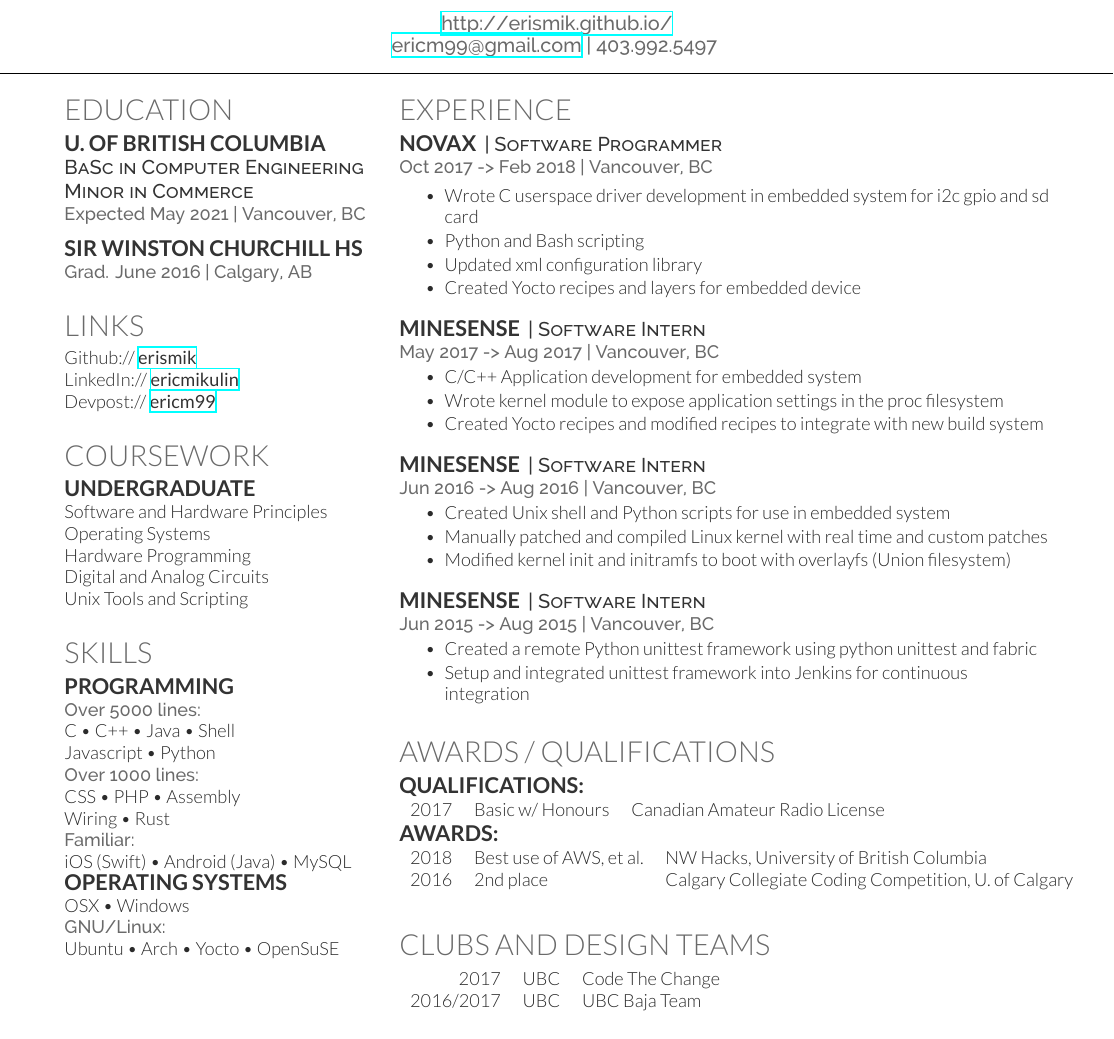
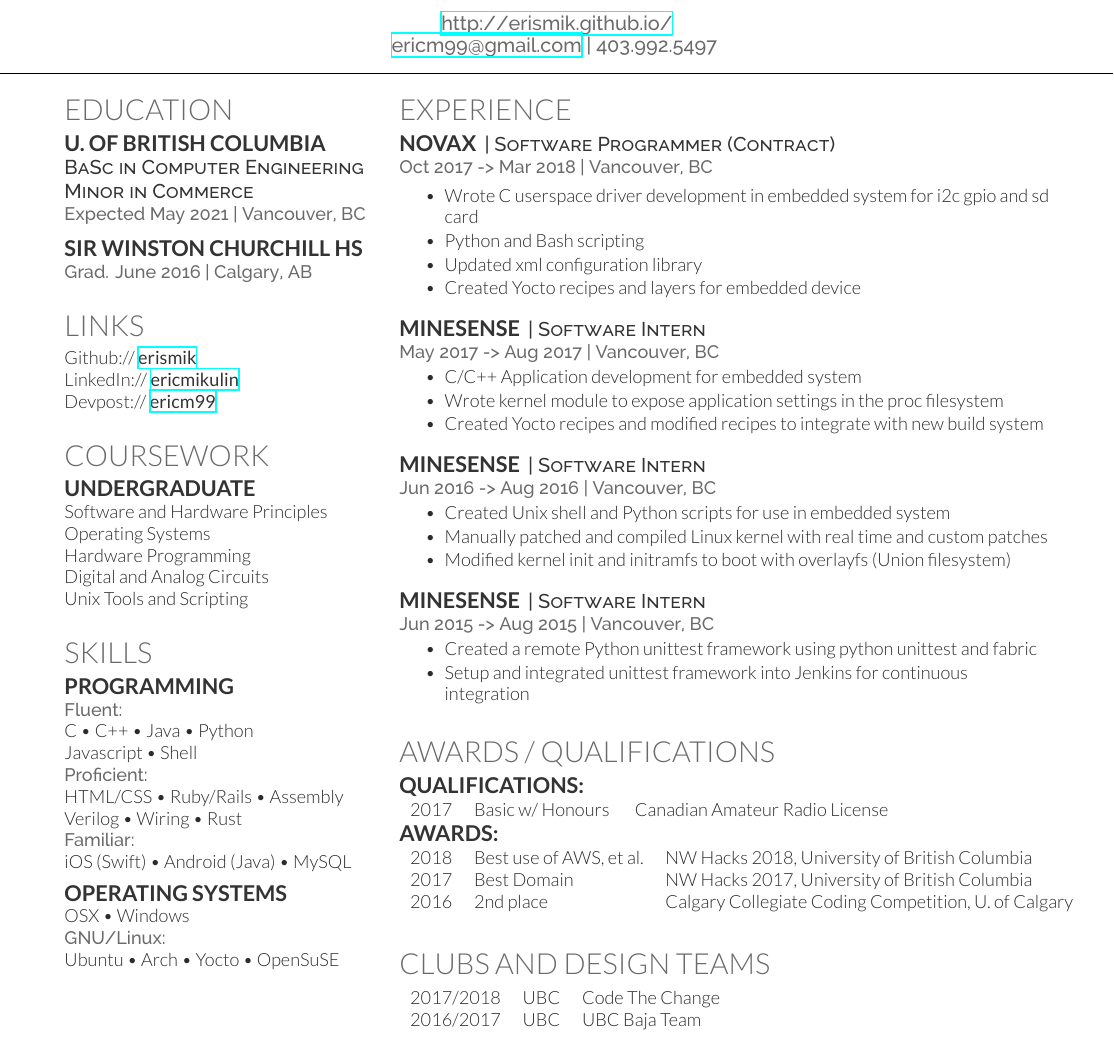
Before and after one commit to ErisMik/resume, a LaTeX CV (resume.tex): part of the page, cut so that both start at the same text. Compiled offline with XeLaTeX.

Commit message:
Update and tweaks

```diff
--- a/resume.tex
+++ b/resume.tex
@@ -75,14 +75,15 @@ Unix Tools and Scripting \\
 
 \section{Skills}
 \subsection{Programming}
-\location{Over 5000 lines:}
-C \textbullet{}   C++ \textbullet{} Java \textbullet{} Shell \\
-Javascript \textbullet{} Python \\
-\location{Over 1000 lines:}
-CSS \textbullet{} PHP \textbullet{} Assembly \\
-Wiring \textbullet{} Rust \\
+\location{Fluent:}
+C \textbullet{}   C++ \textbullet{} Java \textbullet{} Python \\
+Javascript \textbullet{} Shell \\
+\location{Proficient:}
+HTML/CSS \textbullet{} Ruby/Rails \textbullet{} Assembly \\
+Verilog \textbullet{} Wiring \textbullet{} Rust \\
 \location{Familiar:}
-iOS (Swift) \textbullet{} Android (Java) \textbullet{} MySQL
+iOS (Swift) \textbullet{} Android (Java) \textbullet{} MySQL \\
+\medskip
 \subsection{Operating Systems}
 OSX \textbullet{} Windows \\
 \location{GNU/Linux:}
@@ -106,8 +107,8 @@ Ubuntu \textbullet{} Arch \textbullet{} Yocto \textbullet{} OpenSuSE
 \section{Experience}
 
 \runsubsection{Novax}
-\descript{| Software Programmer }
-\location{Oct 2017 -> Feb 2018 | Vancouver, BC}
+\descript{| Software Programmer (Contract)}
+\location{Oct 2017 -> Mar 2018 | Vancouver, BC}
 \begin{tightemize}
 \bigskip
 \item Wrote C userspace driver development in embedded system for i2c gpio and sd card
@@ -153,12 +154,13 @@ Ubuntu \textbullet{} Arch \textbullet{} Yocto \textbullet{} OpenSuSE
 \section{Awards / Qualifications}
 \subsection{Qualifications:}
 \begin{tabular}{rll}
-2017         & Basic w/ Honours  & Canadian Amateur Radio License\\
+2017         & Basic w/ Honours \qquad & Canadian Amateur Radio License\\
 \end{tabular}
 
 \subsection{Awards:}
 \begin{tabular}{rll}
-2018         & Best use of AWS, et al.           & NW Hacks, University of British Columbia\\
+2018         & Best use of AWS, et al.      & NW Hacks 2018, University of British Columbia\\
+2017         & Best Domain                  & NW Hacks 2017, University of British Columbia\\
 2016         & 2\textsuperscript{nd} place  & Calgary Collegiate Coding Competition, U. of Calgary\\
 \end{tabular}
 \sectionsep
@@ -170,7 +172,7 @@ Ubuntu \textbullet{} Arch \textbullet{} Yocto \textbullet{} OpenSuSE
 \section{Clubs and Design Teams}
 
 \begin{tabular}{rll}
-2017        & UBC   & Code The Change\\
+2017/2018   & UBC   & Code The Change\\
 2016/2017   & UBC   & UBC Baja Team\\
 \end{tabular}
 \sectionsep
```
Also changed, not shown: resume.pdf, 2 other files.
